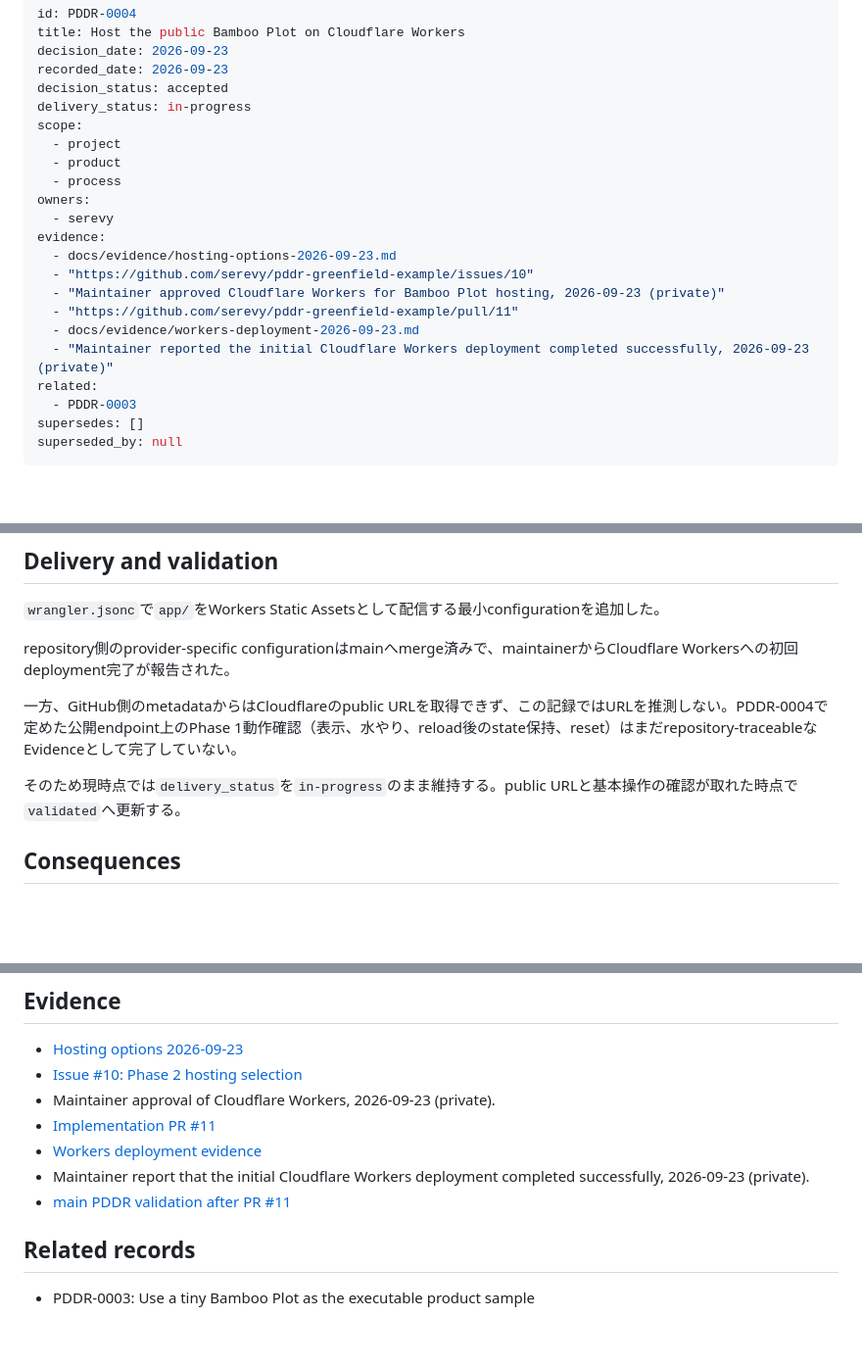
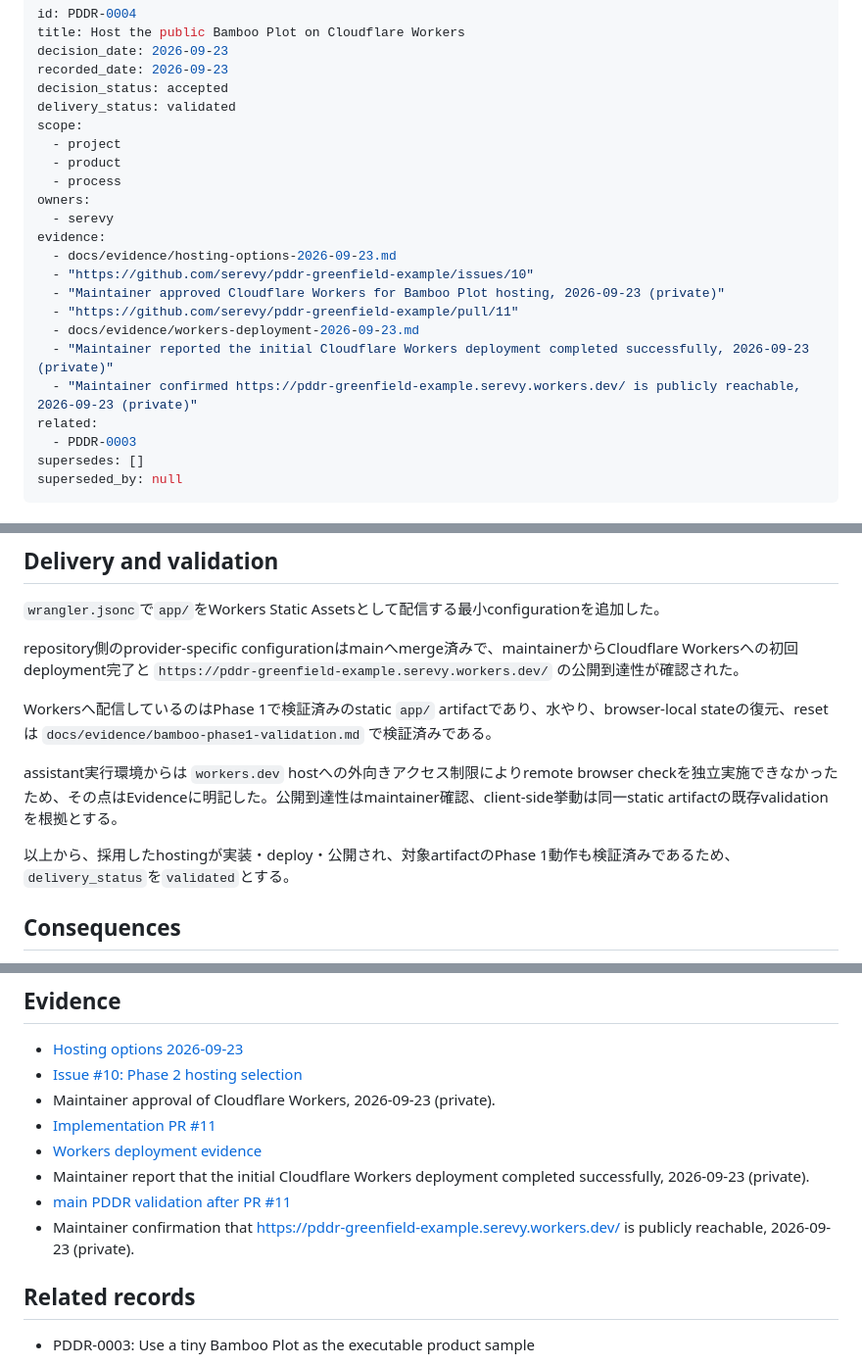
Before and after one commit to serevy/pddr-greenfield-example, a Markdown page: docs/records/PDDR-0004-cloudflare-workers-hosting.md, 3 parts joined by grey strips. Shown at 98% size. Drawn GitHub-style; blank space fills up the shorter version.

Commit message:
PDDR-0004: workers.dev公開完了でvalidatedへ更新

```diff
--- a/docs/records/PDDR-0004-cloudflare-workers-hosting.md
+++ b/docs/records/PDDR-0004-cloudflare-workers-hosting.md
@@ -4,7 +4,7 @@ title: Host the public Bamboo Plot on Cloudflare Workers
 decision_date: 2026-09-23
 recorded_date: 2026-09-23
 decision_status: accepted
-delivery_status: in-progress
+delivery_status: validated
 scope:
   - project
   - product
@@ -18,6 +18,7 @@ evidence:
   - "https://github.com/serevy/pddr-greenfield-example/pull/11"
   - docs/evidence/workers-deployment-2026-09-23.md
   - "Maintainer reported the initial Cloudflare Workers deployment completed successfully, 2026-09-23 (private)"
+  - "Maintainer confirmed https://pddr-greenfield-example.serevy.workers.dev/ is publicly reachable, 2026-09-23 (private)"
 related:
   - PDDR-0003
 supersedes: []
@@ -76,11 +77,13 @@ maintainerは、API周りを過度に複雑化せずに将来の拡張余地を
 
 `wrangler.jsonc`で`app/`をWorkers Static Assetsとして配信する最小configurationを追加した。
 
-repository側のprovider-specific configurationはmainへmerge済みで、maintainerからCloudflare Workersへの初回deployment完了が報告された。
+repository側のprovider-specific configurationはmainへmerge済みで、maintainerからCloudflare Workersへの初回deployment完了と `https://pddr-greenfield-example.serevy.workers.dev/` の公開到達性が確認された。
 
-一方、GitHub側のmetadataからはCloudflareのpublic URLを取得できず、この記録ではURLを推測しない。PDDR-0004で定めた公開endpoint上のPhase 1動作確認（表示、水やり、reload後のstate保持、reset）はまだrepository-traceableなEvidenceとして完了していない。
+Workersへ配信しているのはPhase 1で検証済みのstatic `app/` artifactであり、水やり、browser-local stateの復元、resetは `docs/evidence/bamboo-phase1-validation.md` で検証済みである。
 
-そのため現時点では`delivery_status`を`in-progress`のまま維持する。public URLと基本操作の確認が取れた時点で`validated`へ更新する。
+assistant実行環境からは `workers.dev` hostへの外向きアクセス制限によりremote browser checkを独立実施できなかったため、その点はEvidenceに明記した。公開到達性はmaintainer確認、client-side挙動は同一static artifactの既存validationを根拠とする。
+
+以上から、採用したhostingが実装・deploy・公開され、対象artifactのPhase 1動作も検証済みであるため、`delivery_status`を`validated`とする。
 
 ## Consequences
 
@@ -105,6 +108,7 @@ repository側のprovider-specific configurationはmainへmerge済みで、mainta
 - [Workers deployment evidence](../evidence/workers-deployment-2026-09-23.md)
 - Maintainer report that the initial Cloudflare Workers deployment completed successfully, 2026-09-23 (private).
 - [main PDDR validation after PR #11](https://github.com/serevy/pddr-greenfield-example/actions/runs/35815995475)
+- Maintainer confirmation that https://pddr-greenfield-example.serevy.workers.dev/ is publicly reachable, 2026-09-23 (private).
 
 ## Related records
 
```
